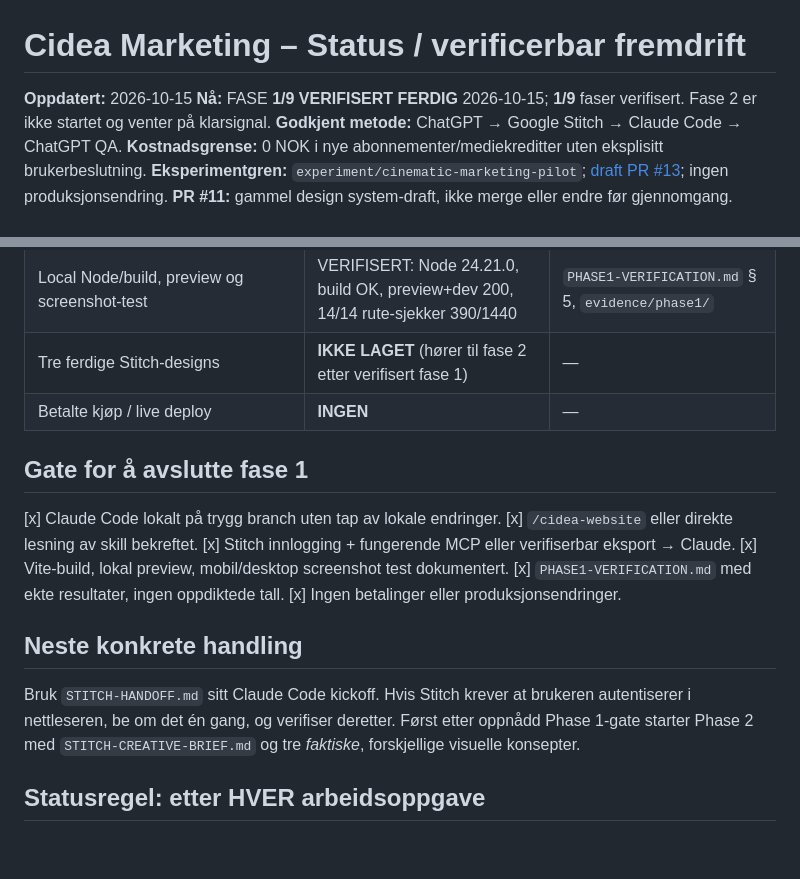
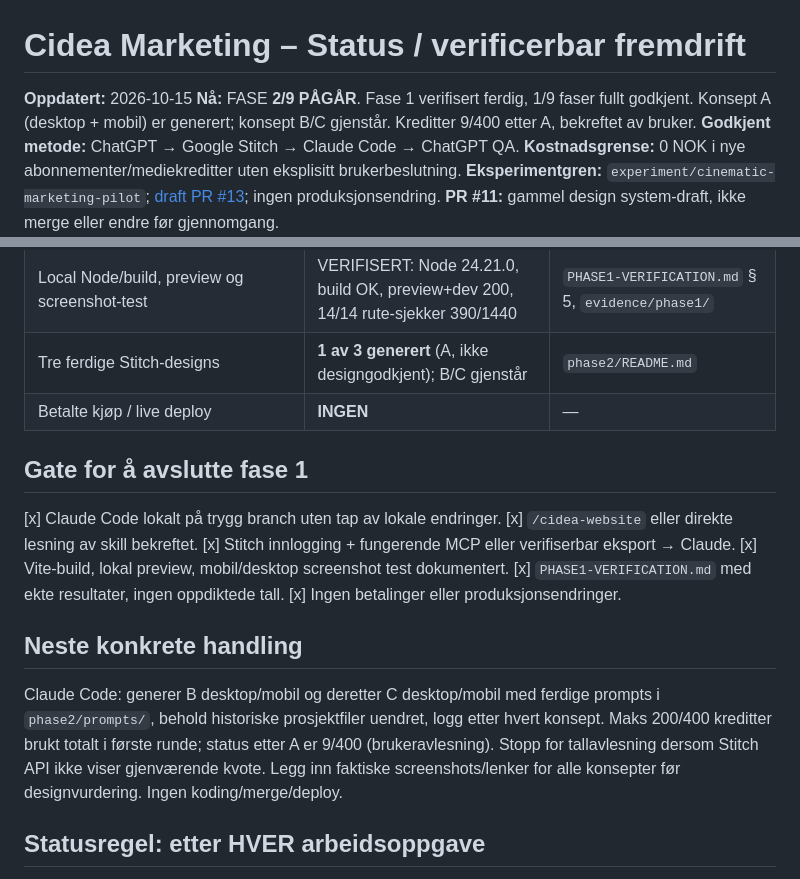
Before and after one commit to KhalilJel/Cidea-Marketing, a Markdown page: docs/cinematic-pilot/STATUS.md, 2 parts joined by grey strips. Drawn GitHub-style; blank space fills up the shorter version.

Commit message:
docs: mark Phase 2 underway with Concept A and 9/400 credits

```diff
--- a/docs/cinematic-pilot/STATUS.md
+++ b/docs/cinematic-pilot/STATUS.md
@@ -1,7 +1,7 @@
 # Cidea Marketing – Status / verificerbar fremdrift
 
 **Oppdatert:** 2026-10-15
-**Nå:** FASE **1/9 VERIFISERT FERDIG** 2026-10-15; **1/9** faser verifisert. Fase 2 er ikke startet og venter på klarsignal.
+**Nå:** FASE **2/9 PÅGÅR**. Fase 1 verifisert ferdig, 1/9 faser fullt godkjent. Konsept A (desktop + mobil) er generert; konsept B/C gjenstår. Kreditter 9/400 etter A, bekreftet av bruker.
 **Godkjent metode:** ChatGPT → Google Stitch → Claude Code → ChatGPT QA.
 **Kostnadsgrense:** 0 NOK i nye abonnementer/mediekreditter uten eksplisitt brukerbeslutning.
 **Eksperimentgren:** `experiment/cinematic-marketing-pilot`; [draft PR #13](https://github.com/KhalilJel/Cidea-Marketing/pull/13); ingen produksjonsendring.
@@ -23,7 +23,7 @@
 | Stitch → Claude asset/design read eller eksport-smoke-test | VERIFISERT: get_screen → HTML 55 kB + skjermbilde 1440×8697 → lokal rendring uten feil | `PHASE1-VERIFICATION.md` § 4 |
 | Claude lokal workspace på trygg eksperimentgren | VERIFISERT (ren arbeidskopi, HEAD `b17bafa`) | `PHASE1-VERIFICATION.md` § 1 |
 | Local Node/build, preview og screenshot-test | VERIFISERT: Node 24.21.0, build OK, preview+dev 200, 14/14 rute-sjekker 390/1440 | `PHASE1-VERIFICATION.md` § 5, `evidence/phase1/` |
-| Tre ferdige Stitch-designs | **IKKE LAGET** (hører til fase 2 etter verifisert fase 1) | — |
+| Tre ferdige Stitch-designs | **1 av 3 generert** (A, ikke designgodkjent); B/C gjenstår | `phase2/README.md` |
 | Betalte kjøp / live deploy | **INGEN** | — |
 
 ## Gate for å avslutte fase 1
@@ -37,7 +37,7 @@
 
 ## Neste konkrete handling
 
-Bruk `STITCH-HANDOFF.md` sitt Claude Code kickoff. Hvis Stitch krever at brukeren autentiserer i nettleseren, be om det én gang, og verifiser deretter. Først etter oppnådd Phase 1-gate starter Phase 2 med `STITCH-CREATIVE-BRIEF.md` og tre *faktiske*, forskjellige visuelle konsepter.
+Claude Code: generer B desktop/mobil og deretter C desktop/mobil med ferdige prompts i `phase2/prompts/`, behold historiske prosjektfiler uendret, logg etter hvert konsept. Maks 200/400 kreditter brukt totalt i første runde; status etter A er 9/400 (brukeravlesning). Stopp for tallavlesning dersom Stitch API ikke viser gjenværende kvote. Legg inn faktiske screenshots/lenker for alle konsepter før designvurdering. Ingen koding/merge/deploy.
 
 ## Statusregel: etter HVER arbeidsoppgave
 
```
